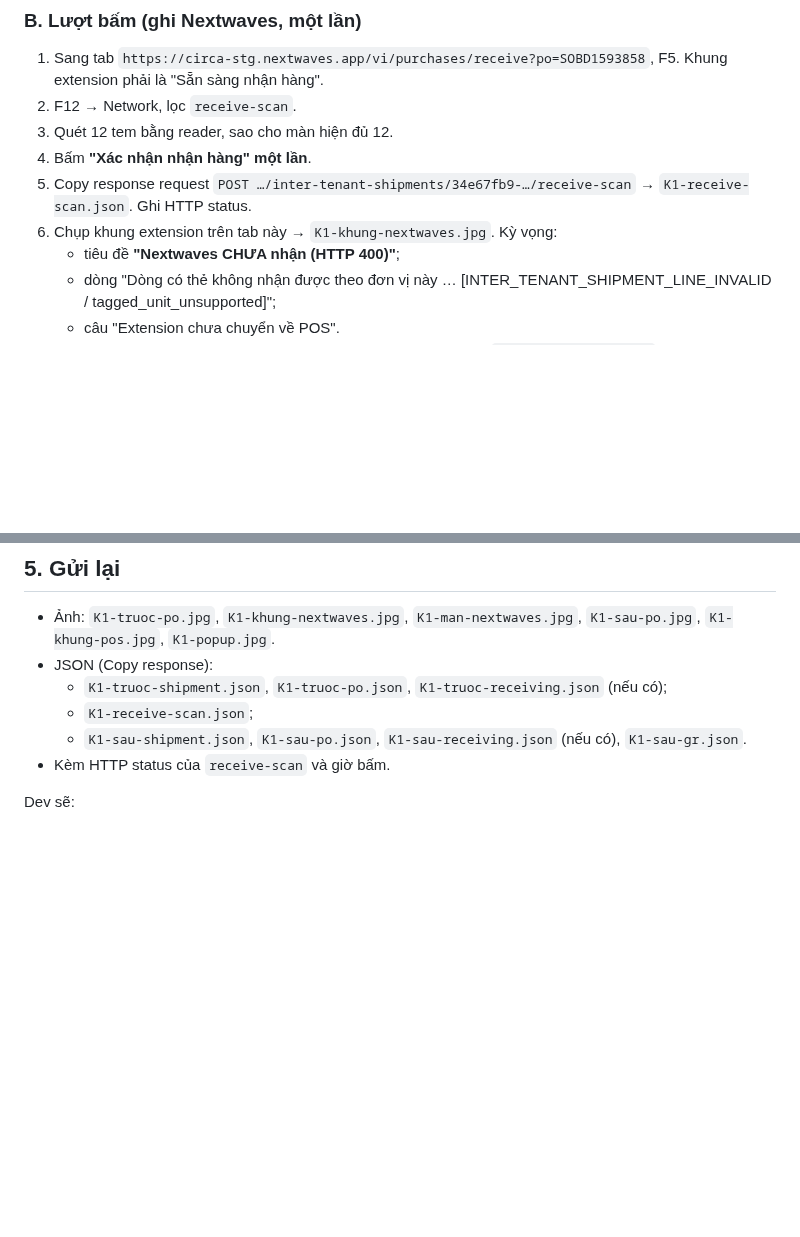
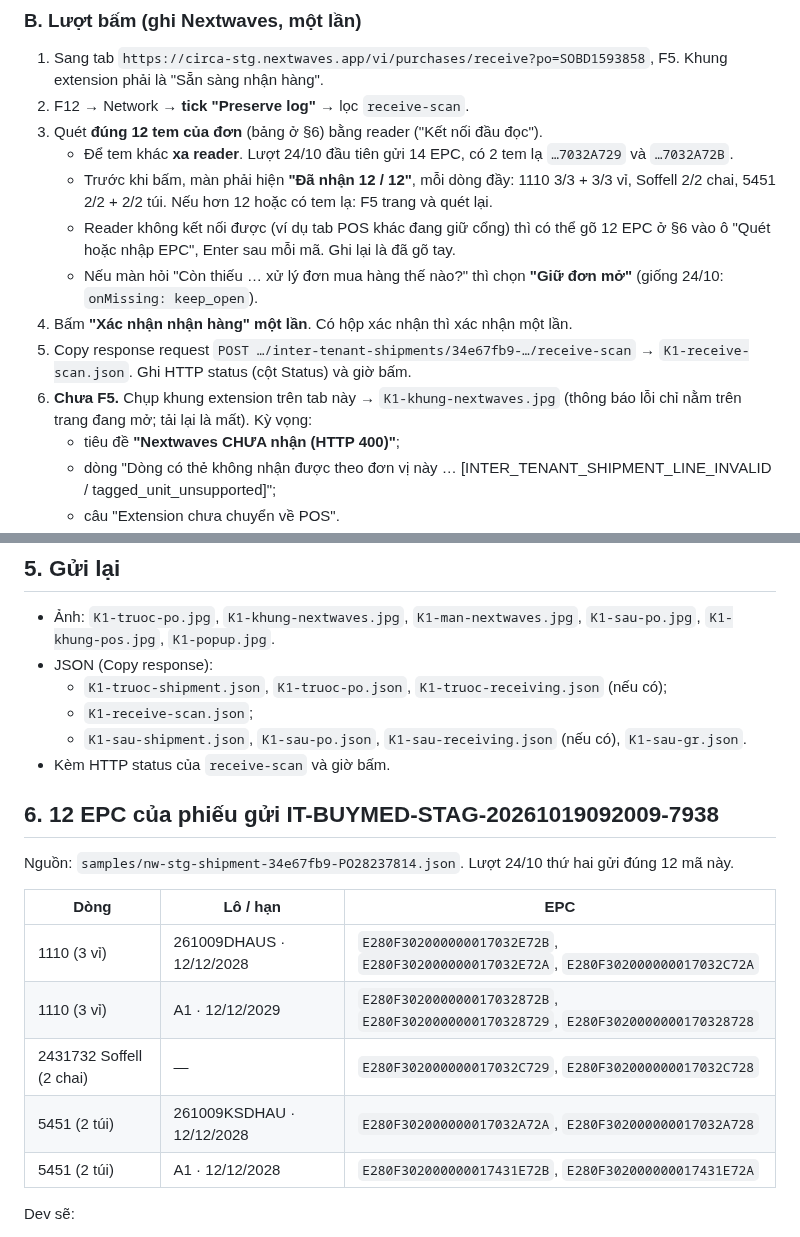
Before and after one commit to Kai-D13/circa-gr-nextwaves, a Markdown page: docs/dev/K1-LOI-STG-HUONG-DAN.md, 2 parts joined by grey strips. GitHub-like rendering; blank space fills up the shorter version.

Commit message:
Dev: hướng dẫn K1 — Preserve log, đúng 12 tem (bảng EPC, tem lạ 24/10), gõ tay khi reader lỗi, chụp trước khi F5
Co-Authored-By: Claude Opus 5.5 <noreply@anthropic.com>

```diff
--- a/docs/dev/K1-LOI-STG-HUONG-DAN.md
+++ b/docs/dev/K1-LOI-STG-HUONG-DAN.md
@@ -34,11 +34,15 @@ Dev và extension không bấm hộ.
 ### B. Lượt bấm (ghi Nextwaves, một lần)
 
 1. Sang tab `https://circa-stg.nextwaves.app/vi/purchases/receive?po=SOBD1593858`, F5. Khung extension phải là "Sẵn sàng nhận hàng".
-2. F12 → Network, lọc `receive-scan`.
-3. Quét 12 tem bằng reader, sao cho màn hiện đủ 12.
-4. Bấm **"Xác nhận nhận hàng" một lần**.
-5. Copy response request `POST …/inter-tenant-shipments/34e67fb9-…/receive-scan` → `K1-receive-scan.json`. Ghi HTTP status.
-6. Chụp khung extension trên tab này → `K1-khung-nextwaves.jpg`. Kỳ vọng:
+2. F12 → Network → **tick "Preserve log"** → lọc `receive-scan`.
+3. Quét **đúng 12 tem của đơn** (bảng ở §6) bằng reader ("Kết nối đầu đọc").
+   - Để tem khác **xa reader**. Lượt 24/10 đầu tiên gửi 14 EPC, có 2 tem lạ `…7032A729` và `…7032A72B`.
+   - Trước khi bấm, màn phải hiện **"Đã nhận 12 / 12"**, mỗi dòng đầy: 1110 3/3 + 3/3 vỉ, Soffell 2/2 chai, 5451 2/2 + 2/2 túi. Nếu hơn 12 hoặc có tem lạ: F5 trang và quét lại.
+   - Reader không kết nối được (ví dụ tab POS khác đang giữ cổng) thì có thể gõ 12 EPC ở §6 vào ô "Quét hoặc nhập EPC", Enter sau mỗi mã. Ghi lại là đã gõ tay.
+   - Nếu màn hỏi "Còn thiếu … xử lý đơn mua hàng thế nào?" thì chọn **"Giữ đơn mở"** (giống 24/10: `onMissing: keep_open`).
+4. Bấm **"Xác nhận nhận hàng" một lần**. Có hộp xác nhận thì xác nhận một lần.
+5. Copy response request `POST …/inter-tenant-shipments/34e67fb9-…/receive-scan` → `K1-receive-scan.json`. Ghi HTTP status (cột Status) và giờ bấm.
+6. **Chưa F5.** Chụp khung extension trên tab này → `K1-khung-nextwaves.jpg` (thông báo lỗi chỉ nằm trên trang đang mở; tải lại là mất). Kỳ vọng:
    - tiêu đề **"Nextwaves CHƯA nhận (HTTP 400)"**;
    - dòng "Dòng có thẻ không nhận được theo đơn vị này … [INTER_TENANT_SHIPMENT_LINE_INVALID / tagged_unit_unsupported]";
    - câu "Extension chưa chuyển về POS".
@@ -70,6 +74,18 @@ Dev và extension không bấm hộ.
   - `K1-sau-shipment.json`, `K1-sau-po.json`, `K1-sau-receiving.json` (nếu có), `K1-sau-gr.json`.
 - Kèm HTTP status của `receive-scan` và giờ bấm.
 
+## 6. 12 EPC của phiếu gửi IT-BUYMED-STAG-20261019092009-7938
+
+Nguồn: `samples/nw-stg-shipment-34e67fb9-PO28237814.json`. Lượt 24/10 thứ hai gửi đúng 12 mã này.
+
+| Dòng | Lô / hạn | EPC |
+|---|---|---|
+| 1110 (3 vỉ) | 261009DHAUS · 12/12/2028 | `E280F302000000017032E72B`, `E280F302000000017032E72A`, `E280F302000000017032C72A` |
+| 1110 (3 vỉ) | A1 · 12/12/2029 | `E280F302000000017032872B`, `E280F3020000000170328729`, `E280F3020000000170328728` |
+| 2431732 Soffell (2 chai) | — | `E280F302000000017032C729`, `E280F302000000017032C728` |
+| 5451 (2 túi) | 261009KSDHAU · 12/12/2028 | `E280F302000000017032A72A`, `E280F302000000017032A728` |
+| 5451 (2 túi) | A1 · 12/12/2028 | `E280F302000000017431E72B`, `E280F302000000017431E72A` |
+
 Dev sẽ:
 - so trước / sau (trạng thái phiếu gửi, `receivedEpcs`, `receipts`, `updatedAt`) và đối chiếu khung / phiên với log của extension;
 - lưu mẫu vào `samples/` (bỏ token / tên nhân viên);
```
